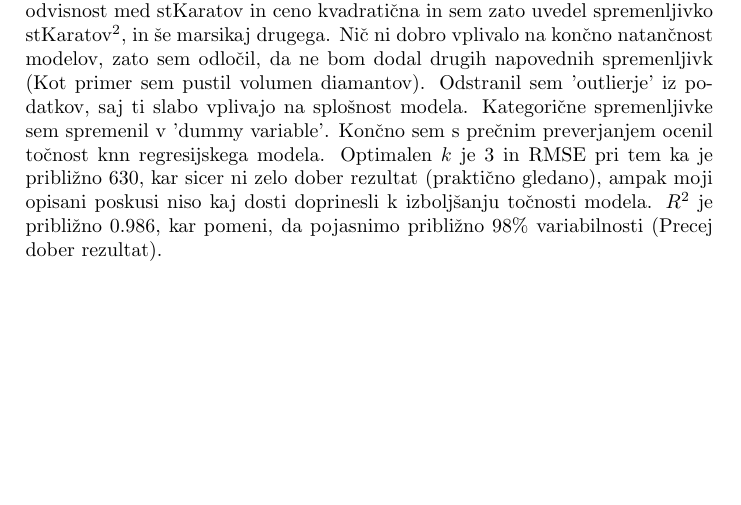
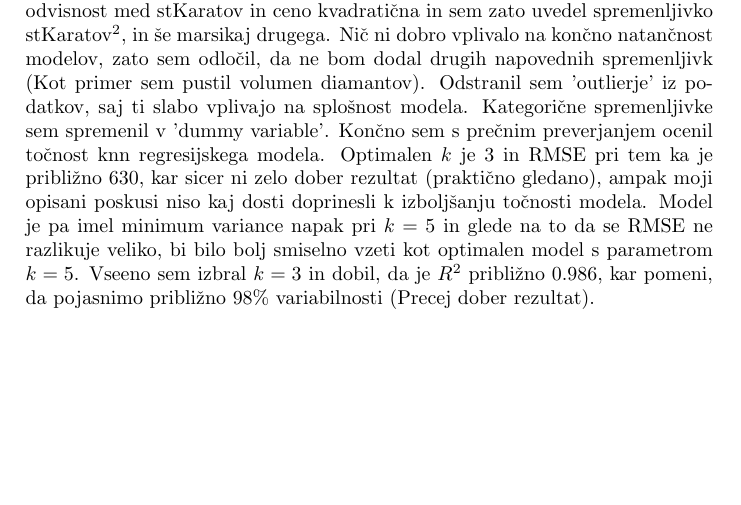
Before and after one commit to anejrozman/Machine-Learning-1, a LaTeX problem sheet (hw1/porocilo_dn1.tex): part of page 2 of 2, cut so that both start at the same text. Compiled offline with pdfLaTeX.

Commit message:
added variance info

```diff
--- a/hw1/porocilo_dn1.tex
+++ b/hw1/porocilo_dn1.tex
@@ -84,7 +84,10 @@
     Kategori"cne spremenljivke sem spremenil v 'dummy variable'. Končno sem s
     prečnim preverjanjem ocenil točnost knn regresijskega modela.
     Optimalen $k$ je $3$ in RMSE pri tem ka je približno $630$, kar sicer ni zelo dober rezultat (prakti"cno gledano), ampak moji opisani poskusi
-    niso kaj dosti doprinesli k izboljšanju to"cnosti modela. $R^2$ je pribli"zno $0.986$, kar pomeni, da pojasnimo pribli"zno $98\%$ variabilnosti (Precej dober rezultat).
+    niso kaj dosti doprinesli k izboljšanju to"cnosti modela. Model je pa imel minimum
+    variance napak pri $k=5$ in glede na to da se RMSE ne razlikuje veliko, bi bilo bolj smiselno vzeti
+    kot optimalen model s parametrom $k=5$. Vseeno sem izbral $k=3$ in dobil, da je
+    $R^2$ pribli"zno $0.986$, kar pomeni, da pojasnimo pribli"zno $98\%$ variabilnosti (Precej dober rezultat).
 \end{subsection}
 
 
```
Also changed, not shown: hw1/porocilo_dn1.pdf, 3 other files.
